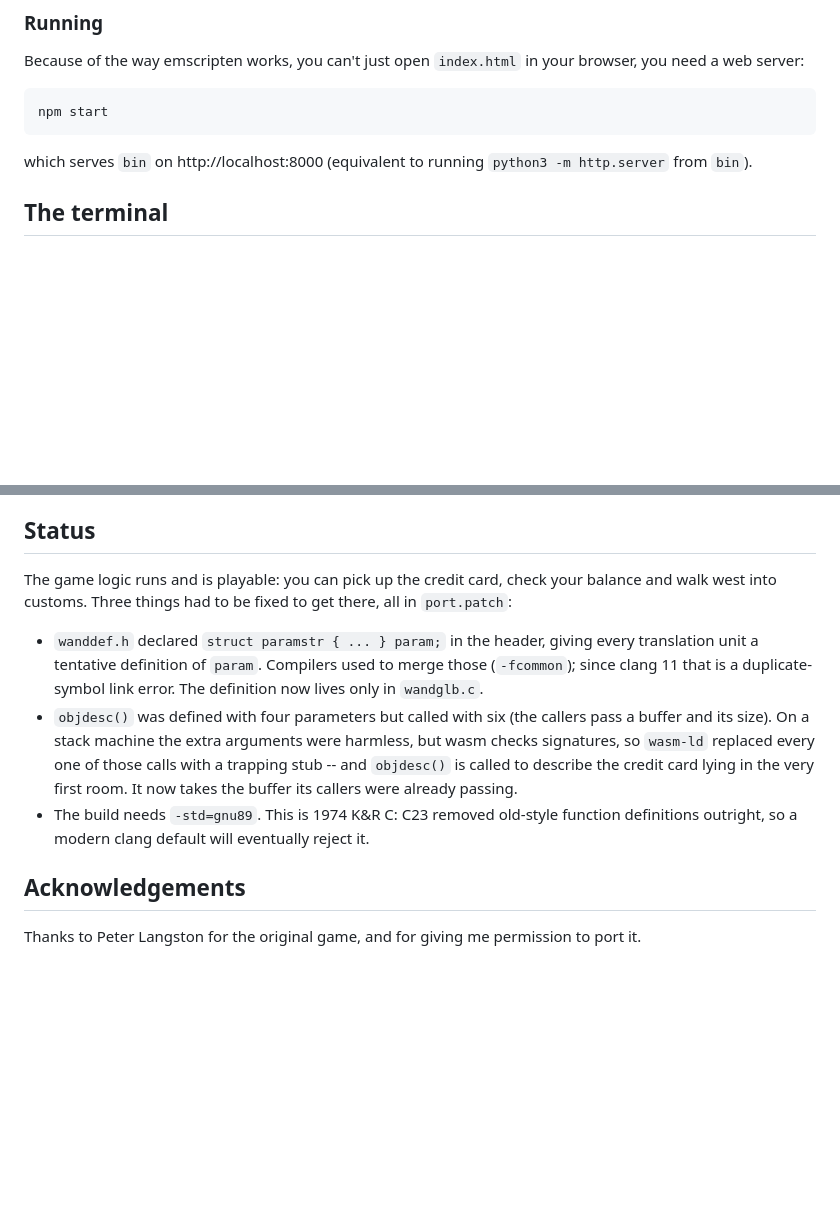
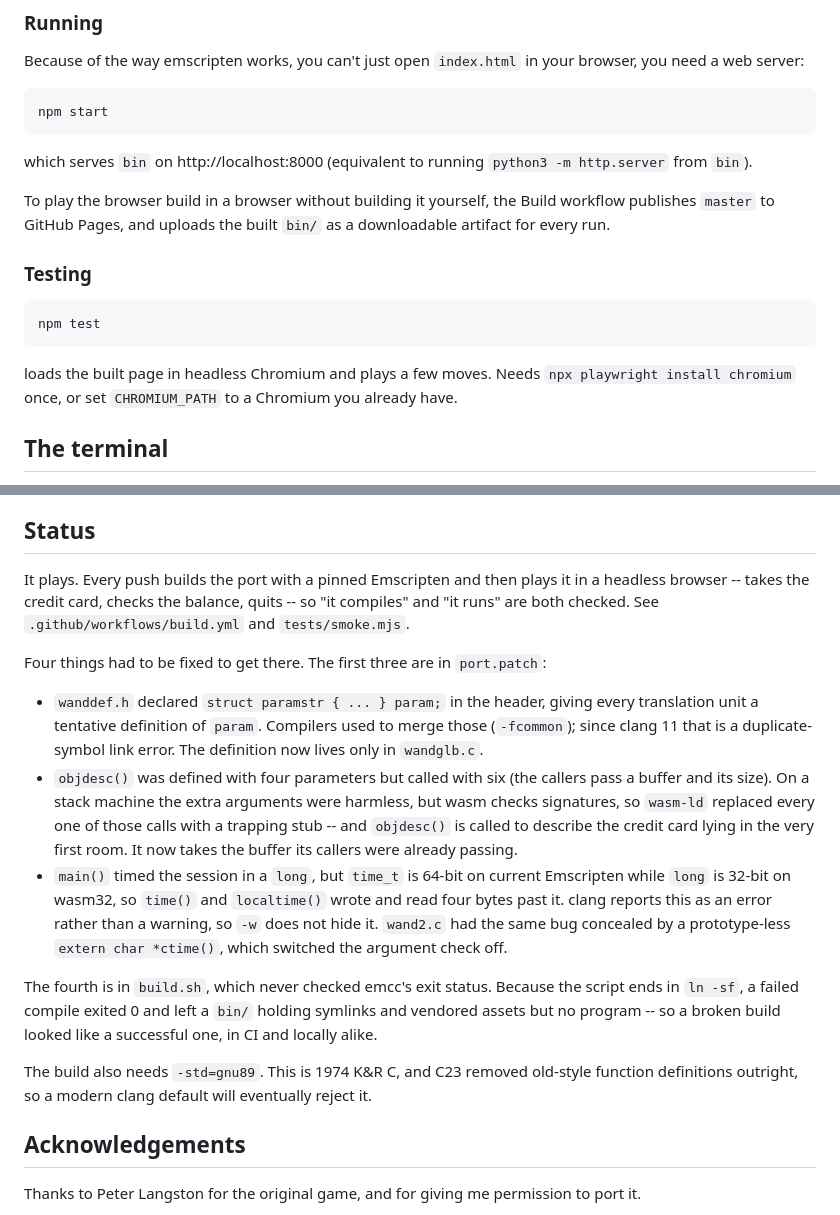
Before and after one commit to neurosie/wander-web, a Markdown page: README.md, 2 parts joined by grey strips. GitHub-like rendering; blank space fills up the shorter version.

Commit message:
Document what CI verifies, and the two bugs found since
The status section claimed three bugs and asserted playability; CI now
demonstrates it, and found a fourth and fifth problem along the way --
the time_t width mismatch, and build.sh reporting success for a failed
compile. Also document npm test and where to get a built copy.

Co-Authored-By: Claude Opus 5 <noreply@anthropic.com>
Claude-Session: https://claude.ai/code/session_01HLBKAzyZtjh9YgbBU9aqpr

````diff
--- a/README.md
+++ b/README.md
@@ -38,6 +38,19 @@ npm start
 
 which serves `bin` on http://localhost:8000 (equivalent to running `python3 -m http.server` from `bin`).
 
+To play the browser build in a browser without building it yourself, the Build
+workflow publishes `master` to GitHub Pages, and uploads the built `bin/` as a
+downloadable artifact for every run.
+
+### Testing
+```
+npm test
+```
+
+loads the built page in headless Chromium and plays a few moves. Needs
+`npx playwright install chromium` once, or set `CHROMIUM_PATH` to a Chromium you
+already have.
+
 ## The terminal
 
 Wander is an ordinary Unix terminal program: it writes to stdout and reads
@@ -73,9 +86,12 @@ first:
 
 ## Status
 
-The game logic runs and is playable: you can pick up the credit card, check your
-balance and walk west into customs. Three things had to be fixed to get there,
-all in `port.patch`:
+It plays. Every push builds the port with a pinned Emscripten and then plays it
+in a headless browser -- takes the credit card, checks the balance, quits -- so
+"it compiles" and "it runs" are both checked. See `.github/workflows/build.yml`
+and `tests/smoke.mjs`.
+
+Four things had to be fixed to get there. The first three are in `port.patch`:
 
 * `wanddef.h` declared `struct paramstr { ... } param;` in the header, giving
   every translation unit a tentative definition of `param`. Compilers used to
@@ -87,9 +103,20 @@ all in `port.patch`:
   calls with a trapping stub -- and `objdesc()` is called to describe the credit
   card lying in the very first room. It now takes the buffer its callers were
   already passing.
-* The build needs `-std=gnu89`. This is 1974 K&R C: C23 removed old-style
-  function definitions outright, so a modern clang default will eventually
-  reject it.
+* `main()` timed the session in a `long`, but `time_t` is 64-bit on current
+  Emscripten while `long` is 32-bit on wasm32, so `time()` and `localtime()`
+  wrote and read four bytes past it. clang reports this as an error rather than
+  a warning, so `-w` does not hide it. `wand2.c` had the same bug concealed by a
+  prototype-less `extern char *ctime()`, which switched the argument check off.
+
+The fourth is in `build.sh`, which never checked emcc's exit status. Because the
+script ends in `ln -sf`, a failed compile exited 0 and left a `bin/` holding
+symlinks and vendored assets but no program -- so a broken build looked like a
+successful one, in CI and locally alike.
+
+The build also needs `-std=gnu89`. This is 1974 K&R C, and C23 removed old-style
+function definitions outright, so a modern clang default will eventually reject
+it.
 
 ## Acknowledgements
 Thanks to Peter Langston for the original game, and for giving me permission to port it.
````
